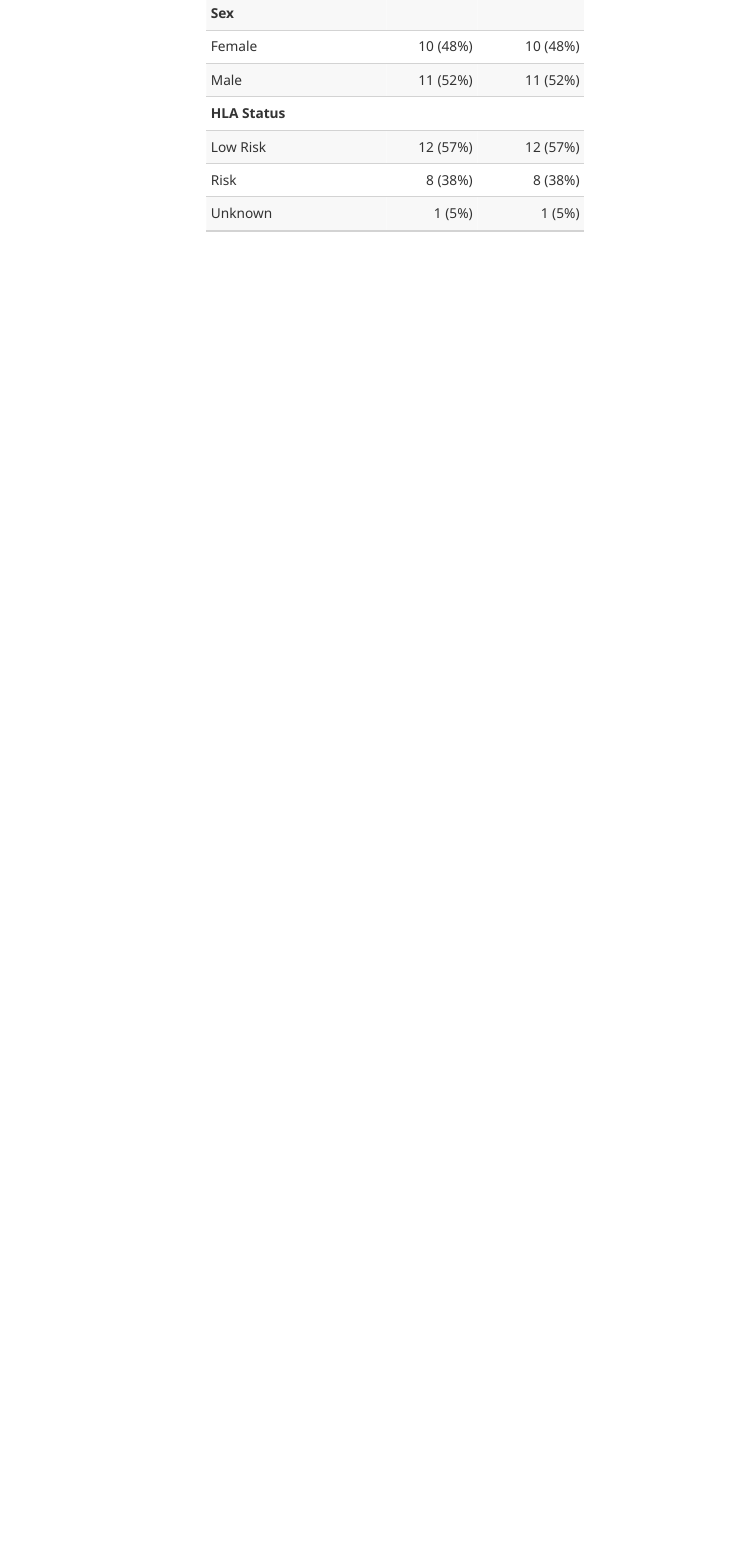
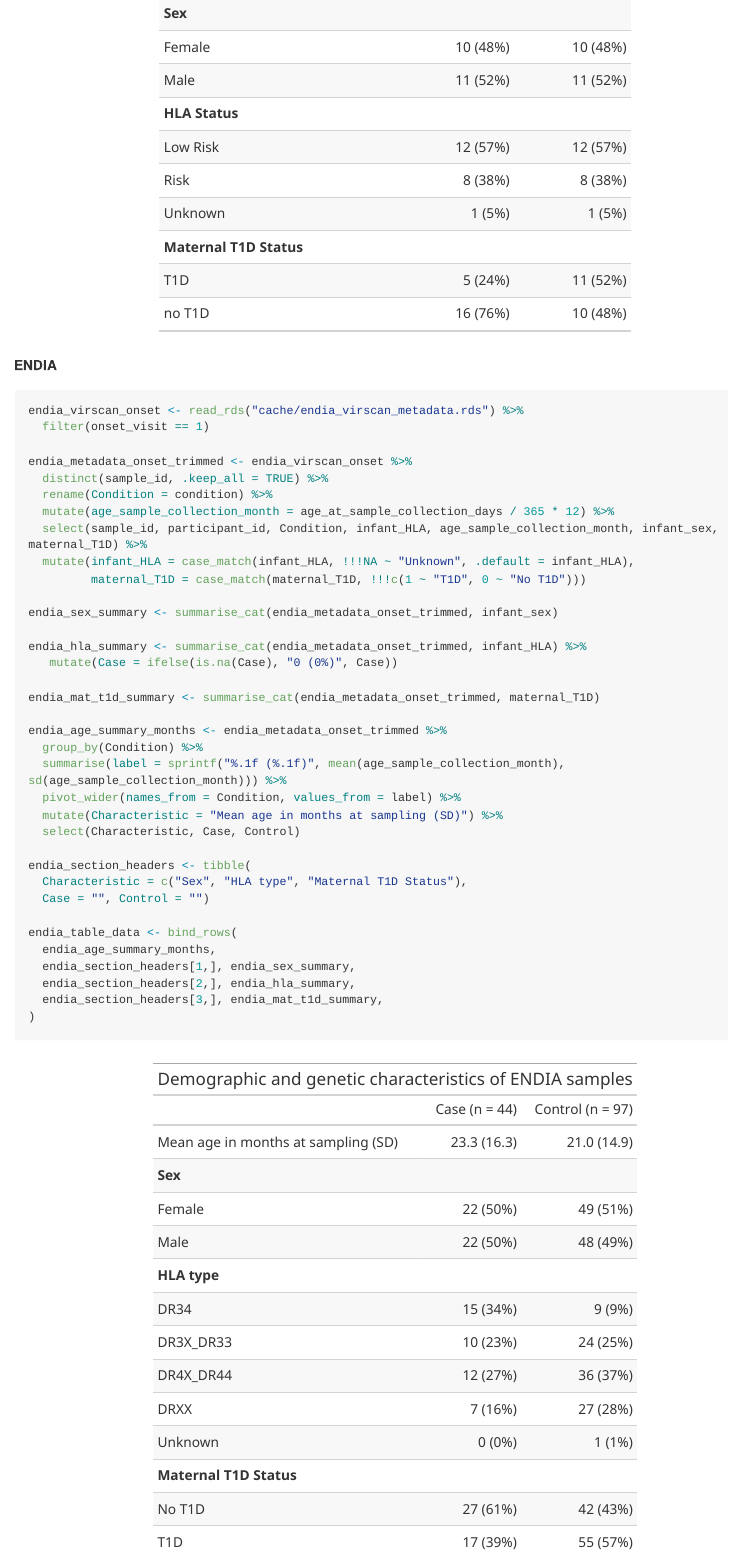
Before and after one commit to TheWookHub/enterovirus-antigens-kids-w-IA, an R Markdown document (S04_demographic_tables.Rmd): the page in a window 1100 px wide, from 1880 px down before the commit and from 1900 px down after it, so that both start at the same text. The pictures show the output file S04_demographic_tables.md that the author committed with the source, drawn offline in the style of GitHub; long lines of code are wrapped.

Commit message:
added ENDIA table and maternal T1D

````diff
--- a/S04_demographic_tables.Rmd
+++ b/S04_demographic_tables.Rmd
@@ -91,7 +94,84 @@ vigr_demographic_table <- vigr_table_data %>%
 as_raw_html(vigr_demographic_table)
 ```
 
-
 ```{r, echo = FALSE}
 gtsave(vigr_demographic_table, "figures/vigr_demographic_table.png")
 ```
+
+**ENDIA**
+
+```{r}
+endia_virscan_onset <- read_rds("cache/endia_virscan_metadata.rds") %>%
+  filter(onset_visit == 1)
+
+endia_metadata_onset_trimmed <- endia_virscan_onset %>%
+  distinct(sample_id, .keep_all = TRUE) %>%
+  rename(Condition = condition) %>%
+  mutate(age_sample_collection_month = age_at_sample_collection_days / 365 * 12) %>%
+  select(sample_id, participant_id, Condition, infant_HLA, age_sample_collection_month, infant_sex, maternal_T1D) %>%
+  mutate(infant_HLA = case_match(infant_HLA, !!!NA ~ "Unknown", .default = infant_HLA),
+         maternal_T1D = case_match(maternal_T1D, !!!c(1 ~ "T1D", 0 ~ "No T1D")))
+
+endia_sex_summary <- summarise_cat(endia_metadata_onset_trimmed, infant_sex)
+
+endia_hla_summary <- summarise_cat(endia_metadata_onset_trimmed, infant_HLA) %>%
+   mutate(Case = ifelse(is.na(Case), "0 (0%)", Case))
+
+endia_mat_t1d_summary <- summarise_cat(endia_metadata_onset_trimmed, maternal_T1D)
+
+endia_age_summary_months <- endia_metadata_onset_trimmed %>%
+  group_by(Condition) %>%
+  summarise(label = sprintf("%.1f (%.1f)", mean(age_sample_collection_month), sd(age_sample_collection_month))) %>%
+  pivot_wider(names_from = Condition, values_from = label) %>%
+  mutate(Characteristic = "Mean age in months at sampling (SD)") %>%
+  select(Characteristic, Case, Control)
+
+endia_section_headers <- tibble(
+  Characteristic = c("Sex", "HLA type", "Maternal T1D Status"),
+  Case = "", Control = "")
+
+endia_table_data <- bind_rows(
+  endia_age_summary_months,
+  endia_section_headers[1,], endia_sex_summary,
+  endia_section_headers[2,], endia_hla_summary,
+  endia_section_headers[3,], endia_mat_t1d_summary,
+)
+```
+
+
+```{r, eval=FALSE, echo=FALSE}
+endia_age_summary_years <- endia_virscan_onset %>%
+  distinct(sample_id, .keep_all = TRUE) %>%
+  rename(Condition = condition) %>%
+  mutate(age_sample_collection_years = age_at_sample_collection_days / 365) %>%
+  group_by(Condition) %>%
+  summarise(label = sprintf("%.1f (%.1f)", mean(age_sample_collection_years), sd(age_sample_collection_years))) %>%
+  pivot_wider(names_from = Condition, values_from = label) %>%
+  mutate(Characteristic = "Mean age at sampling (SD)") %>%
+  select(Characteristic, Case, Control)
+```
+
+```{r, echo = FALSE}
+endia_demographic_table <- endia_table_data %>%
+  gt() %>%
+  tab_header(title = "Demographic and genetic characteristics of ENDIA samples") %>%
+  cols_label(
+    Case = html("Case (n = 44)"),
+    Control = html("Control (n = 97)")
+  ) %>%
+  tab_style(
+    style = cell_text(weight = "bold"),
+    locations = cells_body(
+      columns = 1,
+      rows = endia_table_data$Characteristic %in% endia_section_headers$Characteristic
+    )
+  ) %>%
+  cols_label(Characteristic = "")
+
+as_raw_html(endia_demographic_table)
+```
+
+
+```{r, echo = FALSE}
+gtsave(endia_demographic_table, "figures/endia_demographic_table.png")
+```
````
Also changed, not shown: S04_demographic_tables.md, S04_demographic_tables.Rmd (25 more changed lines).
